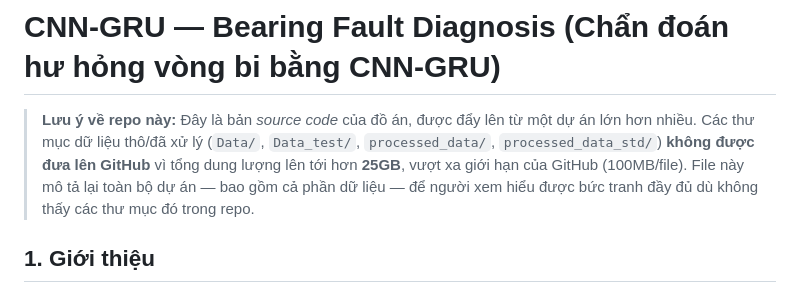
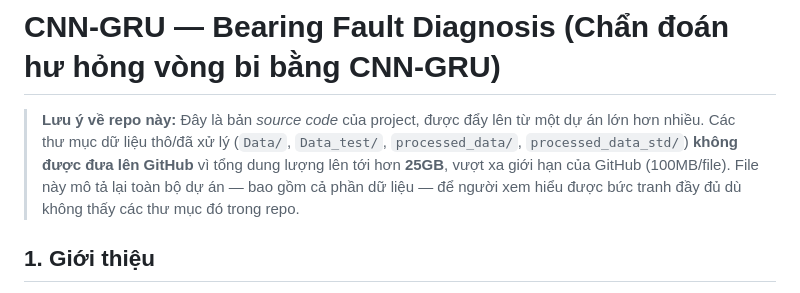
Before and after one commit to Dinhduchiep30092005/Profile-Dinh-Duc-Hiep, a Markdown page: projects/CNN-GRU/README.md, the part around the change. Rendered like a GitHub page.

```diff
--- a/projects/CNN-GRU/README.md
+++ b/projects/CNN-GRU/README.md
@@ -1,6 +1,6 @@
 # CNN-GRU — Bearing Fault Diagnosis (Chẩn đoán hư hỏng vòng bi bằng CNN-GRU)
 
-> **Lưu ý về repo này:** Đây là bản *source code* của đồ án, được đẩy lên từ một dự án lớn hơn nhiều. Các thư mục dữ liệu thô/đã xử lý (`Data/`, `Data_test/`, `processed_data/`, `processed_data_std/`) **không được đưa lên GitHub** vì tổng dung lượng lên tới hơn **25GB**, vượt xa giới hạn của GitHub (100MB/file). File này mô tả lại toàn bộ dự án — bao gồm cả phần dữ liệu — để người xem hiểu được bức tranh đầy đủ dù không thấy các thư mục đó trong repo.
+> **Lưu ý về repo này:** Đây là bản *source code* của project, được đẩy lên từ một dự án lớn hơn nhiều. Các thư mục dữ liệu thô/đã xử lý (`Data/`, `Data_test/`, `processed_data/`, `processed_data_std/`) **không được đưa lên GitHub** vì tổng dung lượng lên tới hơn **25GB**, vượt xa giới hạn của GitHub (100MB/file). File này mô tả lại toàn bộ dự án — bao gồm cả phần dữ liệu — để người xem hiểu được bức tranh đầy đủ dù không thấy các thư mục đó trong repo.
 
 ## 1. Giới thiệu
 
```
